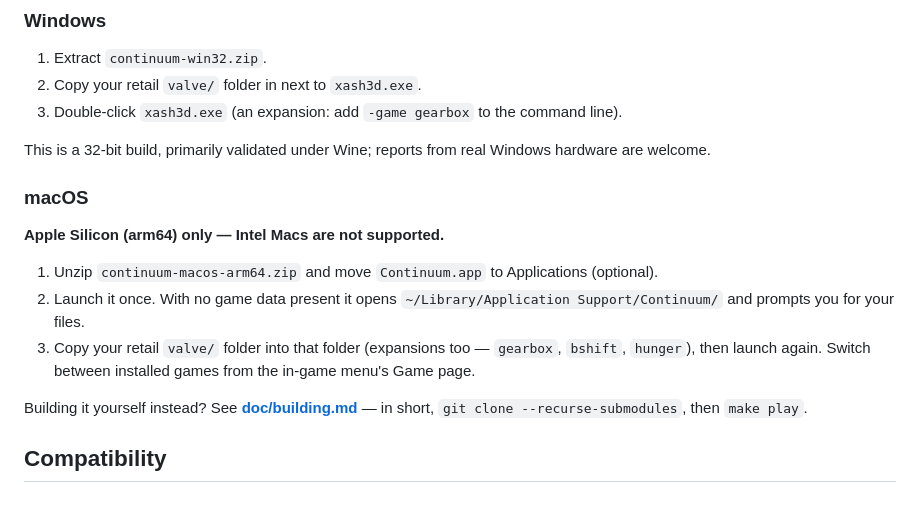
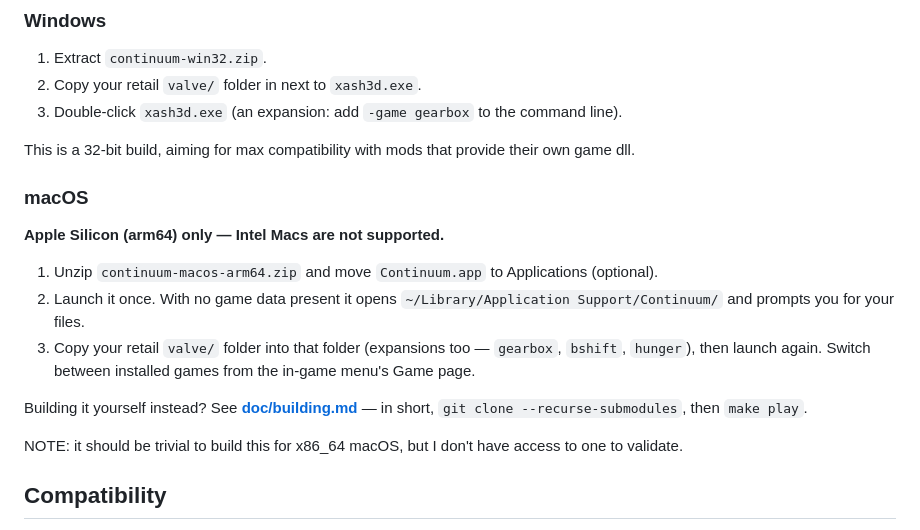
Before and after one commit to bishopdynamics/Continuum, a Markdown page: README.md, the part around the change. Rendered like a GitHub page; blank space fills up the shorter version.

```diff
--- a/README.md
+++ b/README.md
@@ -67,8 +67,7 @@ From another machine you can build and install onto a Deck over SSH in one step:
 2. Copy your retail `valve/` folder in next to `xash3d.exe`.
 3. Double-click `xash3d.exe` (an expansion: add `-game gearbox` to the command line).
 
-This is a 32-bit build, primarily validated under Wine; reports from real
-Windows hardware are welcome.
+This is a 32-bit build, aiming for max compatibility with mods that provide their own game dll.
 
 ### macOS
 
@@ -84,6 +83,8 @@ Windows hardware are welcome.
 
 Building it yourself instead? See **[doc/building.md](doc/building.md)** —
 in short, `git clone --recurse-submodules`, then `make play`.
+
+NOTE: it should be trivial to build this for x86_64 macOS, but I don't have access to one to validate.
 
 ## Compatibility
 
```
